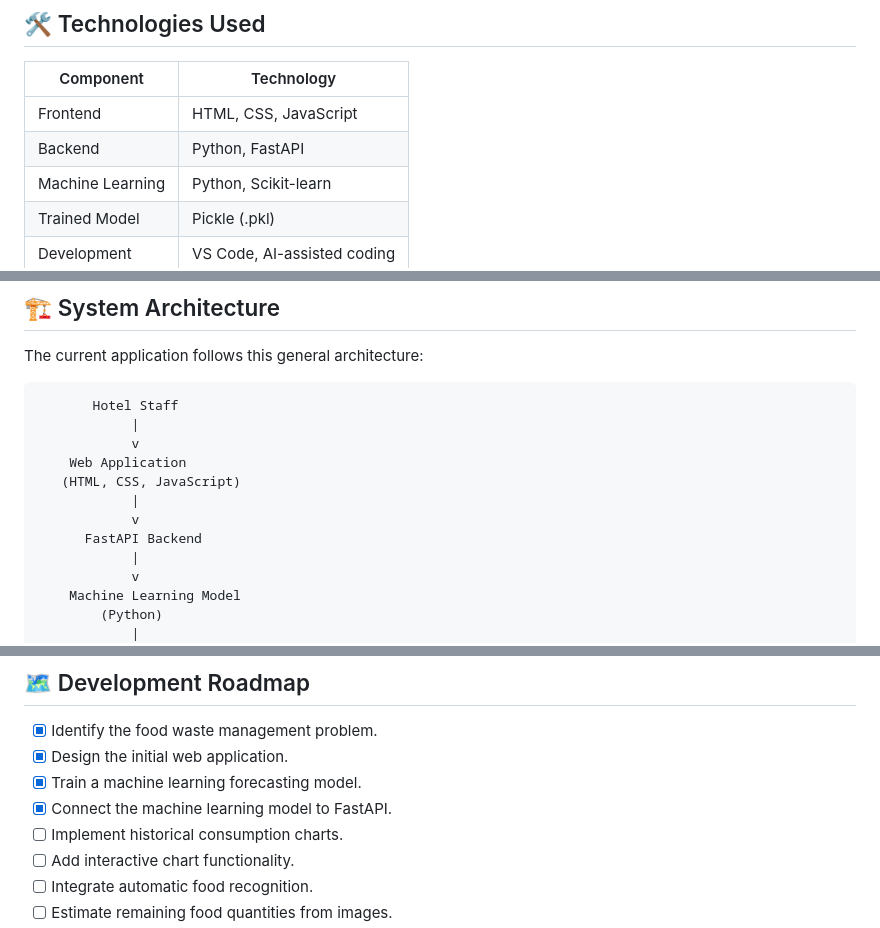
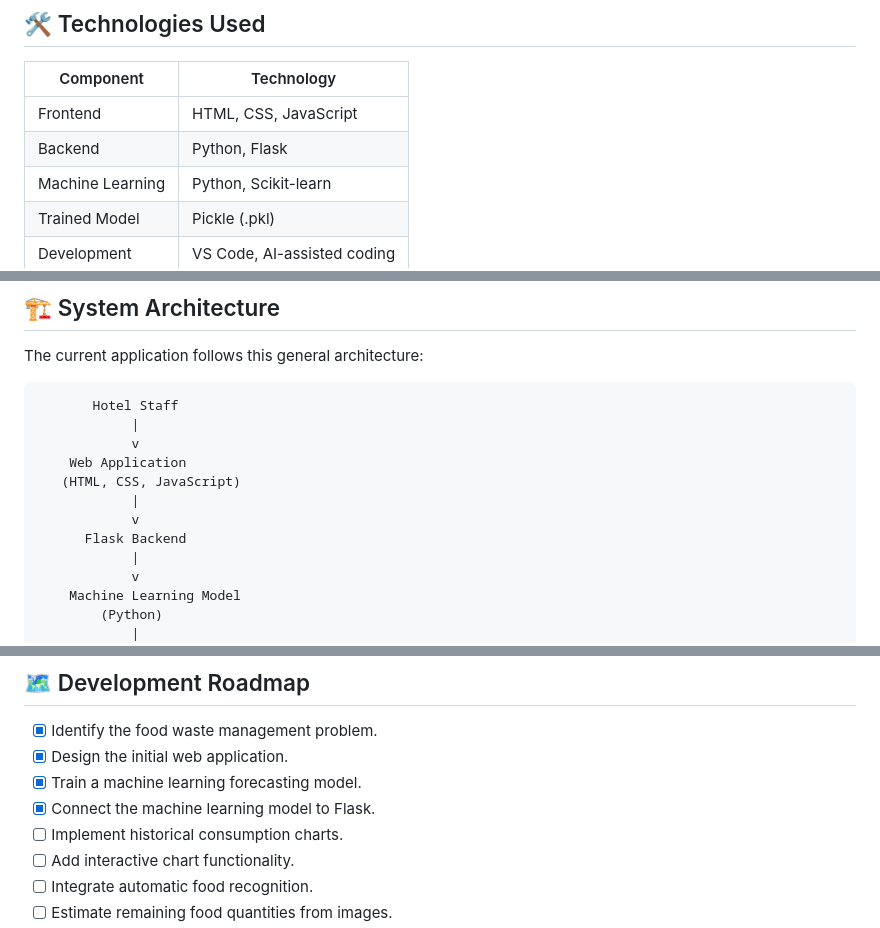
Before and after one commit to Dimuth-Wick/food-waste-tracking-system, a Markdown page: README.md, 3 parts joined by grey strips. Drawn GitHub-style.

Commit message:
Change backend technology from FastAPI to Flask

```diff
--- a/README.md
+++ b/README.md
@@ -63,7 +63,7 @@ The project uses large-scale hotels such as **The Kingsbury, Sri Lanka**, as a r
 | Component        | Technology                  |
 | ---------------- | --------------------------- |
 | Frontend         | HTML, CSS, JavaScript       |
-| Backend          | Python, FastAPI             |
+| Backend          | Python, Flask             |
 | Machine Learning | Python, Scikit-learn        |
 | Trained Model    | Pickle (.pkl)               |
 | Development      | VS Code, AI-assisted coding |
@@ -81,7 +81,7 @@ The current application follows this general architecture:
    (HTML, CSS, JavaScript)
             |
             v
-      FastAPI Backend
+      Flask Backend
             |
             v
     Machine Learning Model
@@ -129,7 +129,7 @@ To run the project locally:
 - [x] Identify the food waste management problem.
 - [x] Design the initial web application.
 - [x] Train a machine learning forecasting model.
-- [x] Connect the machine learning model to FastAPI.
+- [x] Connect the machine learning model to Flask.
 - [ ] Implement historical consumption charts.
 - [ ] Add interactive chart functionality.
 - [ ] Integrate automatic food recognition.
```
